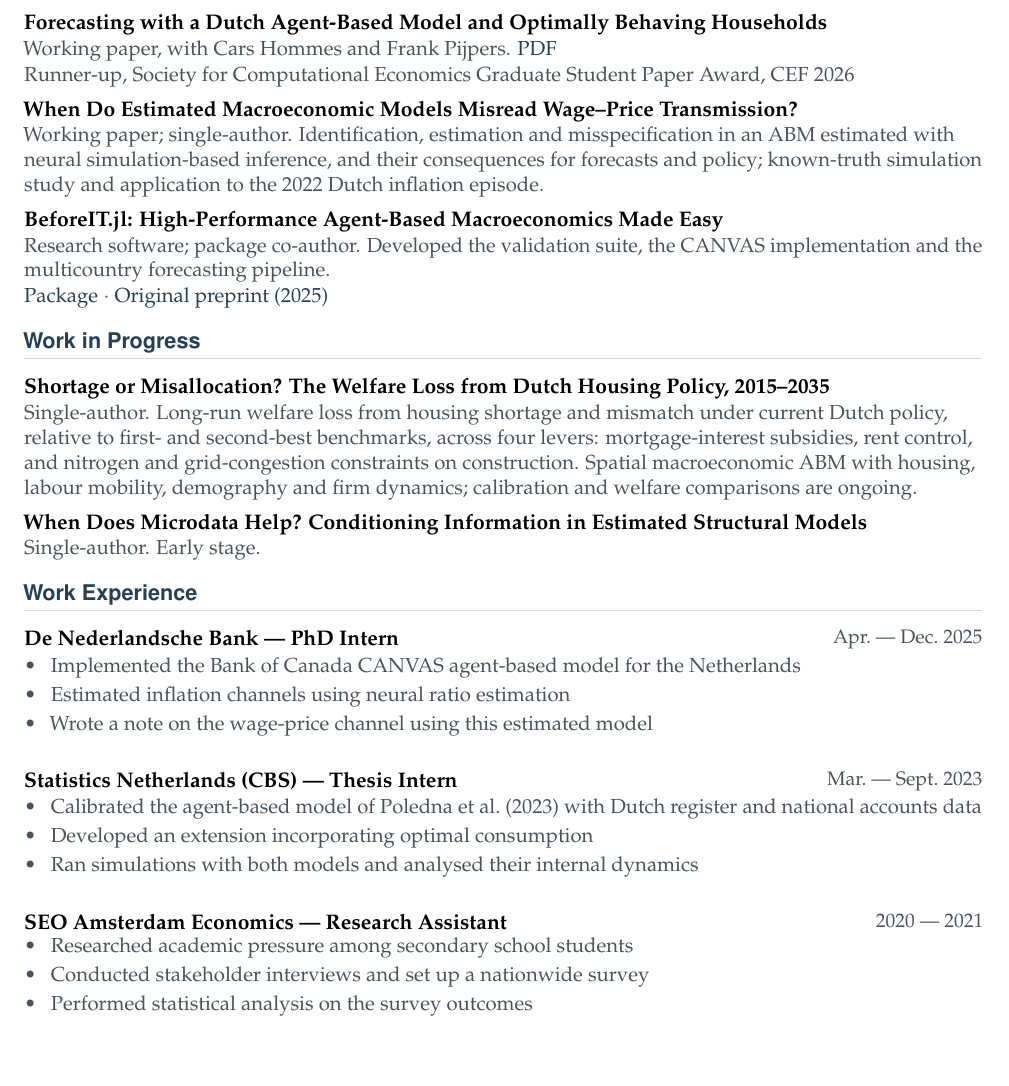
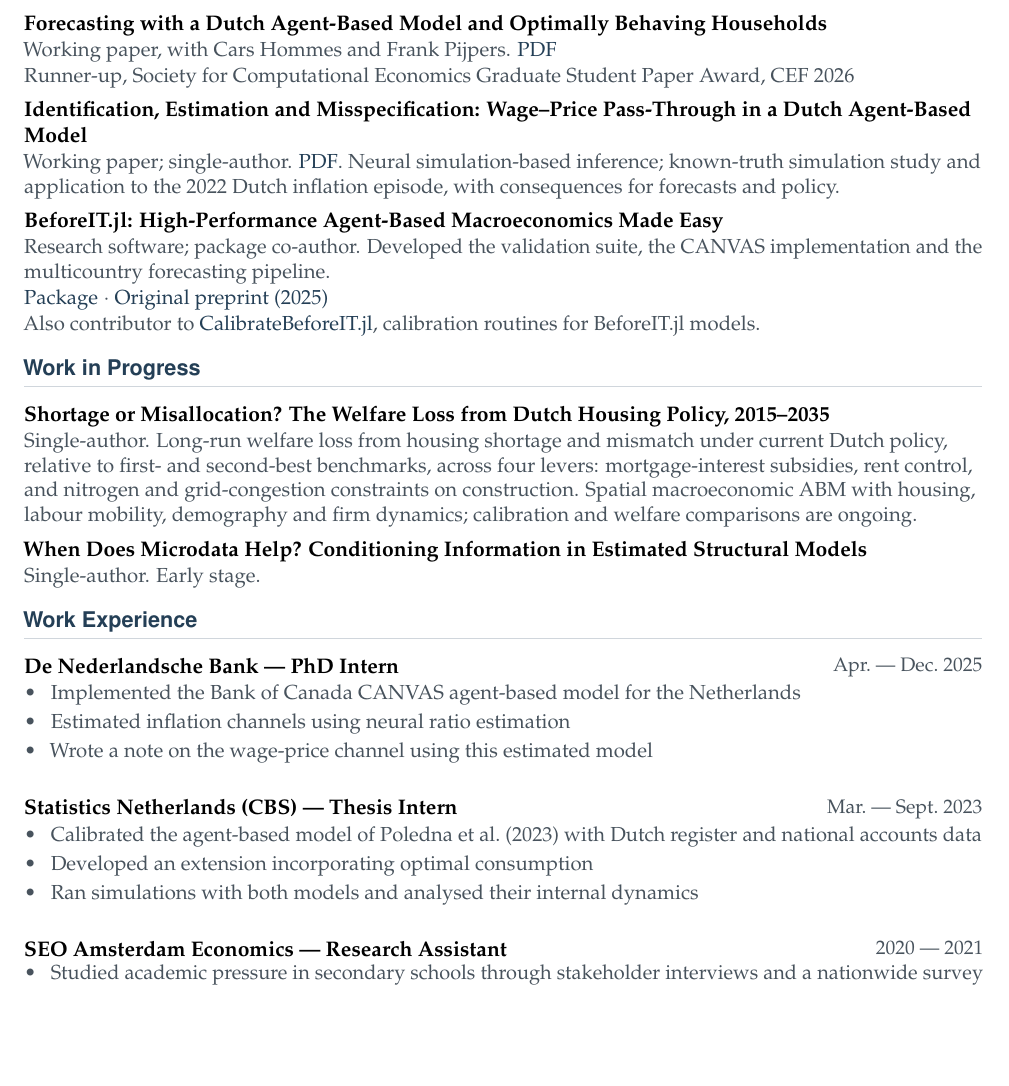
Before and after one commit to SGHoekstra/SGHoekstra.github.io, a LaTeX CV (cv/cv.tex): part of page 1 of 3, cut so that both start at the same text. Compiled offline with pdfLaTeX.

Commit message:
CV: posted title and PDF for wage-price paper, CalibrateBeforeIT.jl, grant value, teaching years; teaching page years

```diff
--- a/cv/cv.tex
+++ b/cv/cv.tex
@@ -4,7 +4,7 @@
 
 \usepackage[T1]{fontenc}
 \usepackage[utf8]{inputenc}
-\usepackage[left=2.05cm,right=2.05cm,top=2.05cm,bottom=2.05cm]{geometry}
+\usepackage[left=2.05cm,right=2.05cm,top=1.85cm,bottom=1.85cm]{geometry}
 \usepackage{mathpazo}
 \usepackage[scaled=0.92]{helvet}
 \usepackage{microtype}
@@ -30,7 +30,7 @@
 \pagestyle{fancy}
 \fancyhf{}
 \fancyfoot[L]{\sffamily\scriptsize\color{muted}Steven Hoekstra\enspace\textperiodcentered\enspace Curriculum Vitae}
-\fancyfoot[C]{\sffamily\scriptsize\color{muted}15 October 2026}
+\fancyfoot[C]{\sffamily\scriptsize\color{muted}16 October 2026}
 \fancyfoot[R]{\sffamily\scriptsize\color{muted}\thepage}
 \renewcommand{\headrulewidth}{0pt}
 \renewcommand{\footrulewidth}{0pt}
@@ -95,14 +95,15 @@ rationality, policy evaluation, networks, simulation-based inference, high-perfo
 \titleonly{Forecasting with a Dutch Agent-Based Model and Optimally Behaving Households}
 \note{Working paper, with Cars Hommes and Frank Pijpers. \href{https://sghoekstra.github.io/papers/forecasting-dutch-abm.pdf}{PDF}}
 \note{Runner-up, Society for Computational Economics Graduate Student Paper Award, CEF 2026}
-\titleonly{When Do Estimated Macroeconomic Models Misread Wage--Price Transmission?}
-\note{Working paper; single-author. Identification, estimation and misspecification
-in an ABM estimated with neural simulation-based inference, and their consequences for forecasts and policy;
-known-truth simulation study and application to the 2022 Dutch inflation episode.}
+\titleonly{Identification, Estimation and Misspecification: Wage--Price Pass-Through in a Dutch Agent-Based Model}
+\note{Working paper; single-author. \href{https://sghoekstra.github.io/papers/wage-price-pass-through-dutch-abm.pdf}{PDF}.
+Neural simulation-based inference; known-truth simulation study and application to the 2022 Dutch
+inflation episode, with consequences for forecasts and policy.}
 \titleonly{BeforeIT.jl: High-Performance Agent-Based Macroeconomics Made Easy}
 \note{Research software; package co-author. Developed the validation suite, the CANVAS implementation
 and the multicountry forecasting pipeline.}
 \note{\href{https://github.com/bancaditalia/BeforeIT.jl}{Package} $\cdot$ \href{https://arxiv.org/abs/2502.13267}{Original preprint (2025)}}
+\note{Also contributor to \href{https://github.com/SGHoekstra/CalibrateBeforeIT.jl}{CalibrateBeforeIT.jl}, calibration routines for BeforeIT.jl models.}
 
 \cvsection{Work in Progress}
 \titleonly{Shortage or Misallocation? The Welfare Loss from Dutch Housing Policy, 2015--2035}
@@ -128,9 +129,7 @@ labour mobility, demography and firm dynamics; calibration and welfare compariso
 \end{cvitems}
 \entry{SEO Amsterdam Economics --- Research Assistant}{2020 --- 2021}
 \begin{cvitems}
-\item Researched academic pressure among secondary school students
-\item Conducted stakeholder interviews and set up a nationwide survey
-\item Performed statistical analysis on the survey outcomes
+\item Studied academic pressure in secondary schools through stakeholder interviews and a nationwide survey
 \end{cvitems}
 
 
```
Also changed, not shown: cv/Steven_Hoekstra_CV.pdf, cv/cv.tex (4 more changed lines), 1 other file.
